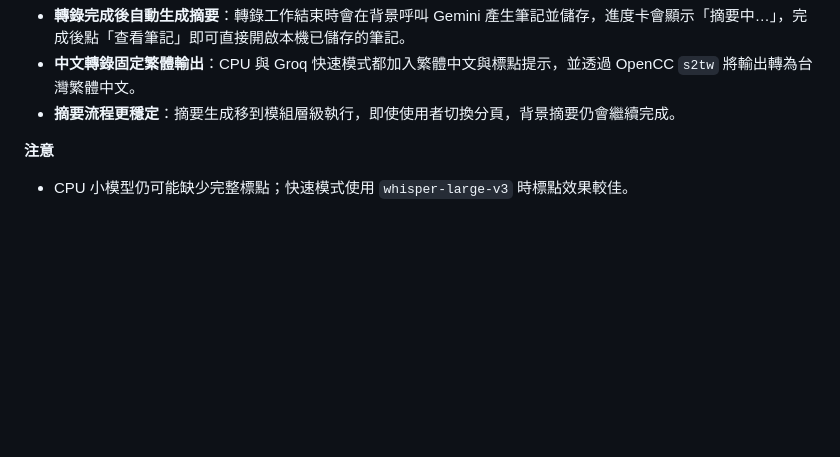
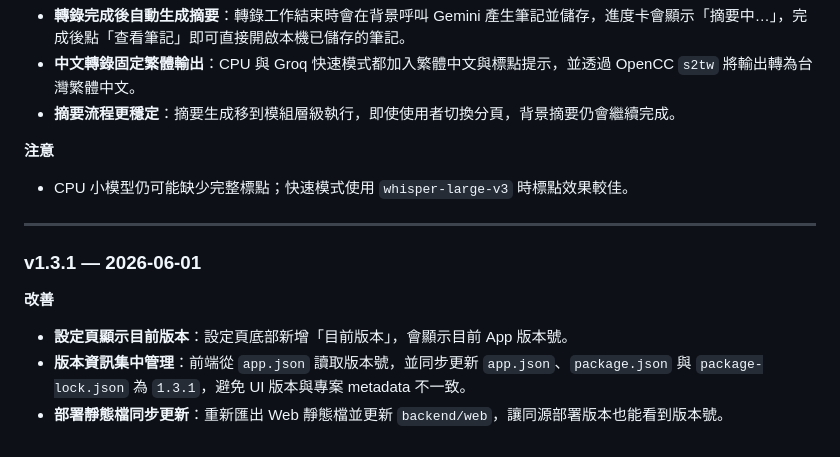
Before and after one commit to frankkn/PodNote, a Markdown page: README.md, the part around the change. Rendered like a GitHub page; blank space fills up the shorter version.

Commit message:
Release v1.3.1

```diff
--- a/README.md
+++ b/README.md
@@ -250,3 +250,13 @@ Groq Key 只有快速模式才會用到，後端用完即丟、不會保存。
 **注意**
 
 - CPU 小模型仍可能缺少完整標點；快速模式使用 `whisper-large-v3` 時標點效果較佳。
+
+---
+
+### v1.3.1 — 2026-06-01
+
+**改善**
+
+- **設定頁顯示目前版本**：設定頁底部新增「目前版本」，會顯示目前 App 版本號。
+- **版本資訊集中管理**：前端從 `app.json` 讀取版本號，並同步更新 `app.json`、`package.json` 與 `package-lock.json` 為 `1.3.1`，避免 UI 版本與專案 metadata 不一致。
+- **部署靜態檔同步更新**：重新匯出 Web 靜態檔並更新 `backend/web`，讓同源部署版本也能看到版本號。
```
